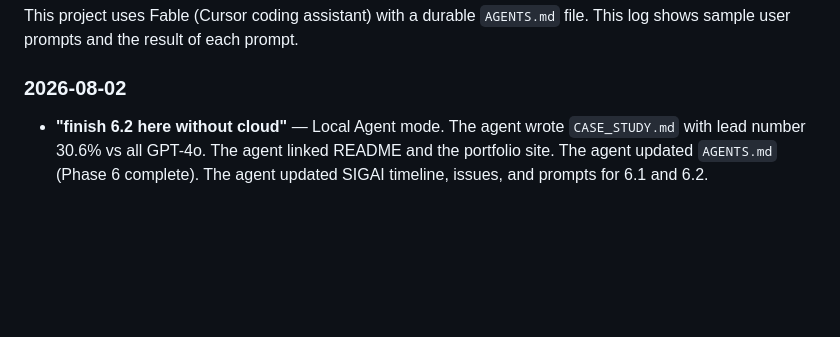
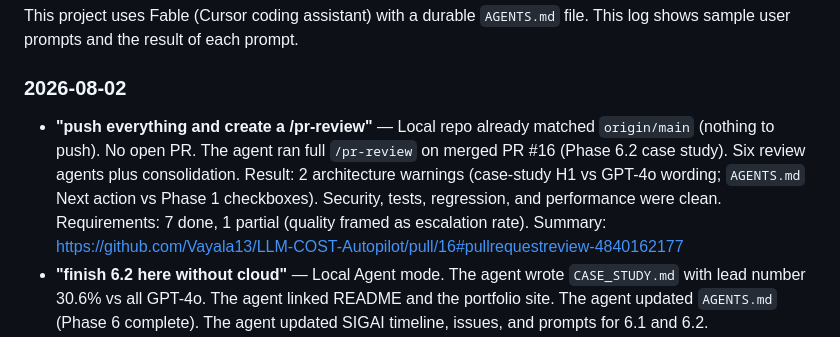
Before and after one commit to laynieily/SIGAI-Pilot, a Markdown page: LLM-COST-Autopilot/Viviana-Ayala/prompts.md, the part around the change. Rendered like a GitHub page; blank space fills up the shorter version.

Commit message:
Log PR #16 pr-review prompt in Viviana prompts.md.
Co-authored-by: Cursor <cursoragent@cursor.com>

```diff
--- a/LLM-COST-Autopilot/Viviana-Ayala/prompts.md
+++ b/LLM-COST-Autopilot/Viviana-Ayala/prompts.md
@@ -11,6 +11,7 @@ This log shows sample user prompts and the result of each prompt.
 
 ### 2026-08-02
 
+- **"push everything and create a /pr-review"** — Local repo already matched `origin/main` (nothing to push). No open PR. The agent ran full `/pr-review` on merged PR #16 (Phase 6.2 case study). Six review agents plus consolidation. Result: 2 architecture warnings (case-study H1 vs GPT-4o wording; `AGENTS.md` Next action vs Phase 1 checkboxes). Security, tests, regression, and performance were clean. Requirements: 7 done, 1 partial (quality framed as escalation rate). Summary: https://github.com/Vayala13/LLM-COST-Autopilot/pull/16#pullrequestreview-4840162177
 - **"finish 6.2 here without cloud"** — Local Agent mode. The agent wrote `CASE_STUDY.md` with lead number 30.6% vs all GPT-4o. The agent linked README and the portfolio site. The agent updated `AGENTS.md` (Phase 6 complete). The agent updated SIGAI timeline, issues, and prompts for 6.1 and 6.2.
 - **"Phase 6.1 — Realistic load test"** via `/in-cloud` — Offline load test with n=750. Reports and headline 30.6%. PR #15 had a squash merge. The parent updated SIGAI with 6.2.
 - **"Phase 5.3 — Containerize & document"** via `/in-cloud` — New cloud agent on branch `cursor/phase-5-3-containerize-document-efcc`. Outputs: Dockerfile, compose (api/worker), README savings text. PR #14 was ready (not draft) and had a squash merge to `main`. Phase 5 is complete. Next was Phase 6.1. The parent pushed SIGAI docs.
```
